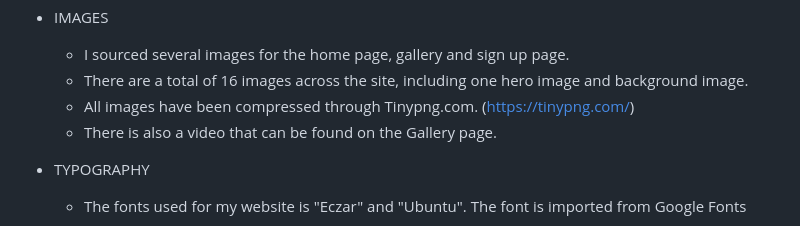
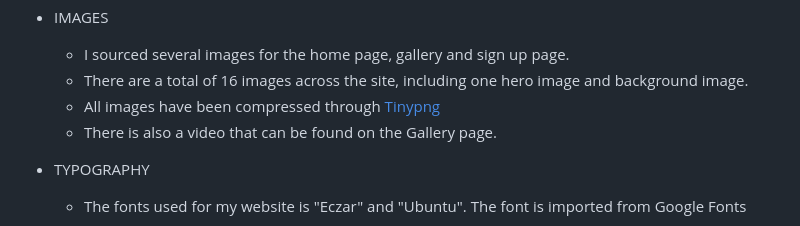
Before and after one commit to jamieroche1987/sighthound-meet-website, a Markdown page: README.md, the part around the change printed below. Rendered like a GitHub page.

Commit message:
edit images on README.md

```diff
--- a/README.md
+++ b/README.md
@@ -86,7 +86,7 @@ Site Goals:
 * IMAGES
   * I sourced several images for the home page, gallery and sign up page.
   * There are a total of 16 images across the site, including one hero image and background image.
-  * All images have been compressed through Tinypng.com. (https://tinypng.com/)
+  * All images have been compressed through [Tinypng](https://tinypng.com/)
   * There is also a video that can be found on the Gallery page.
 
 
```
Also changed, not shown: other parts of README.md (+1 -1 lines).
